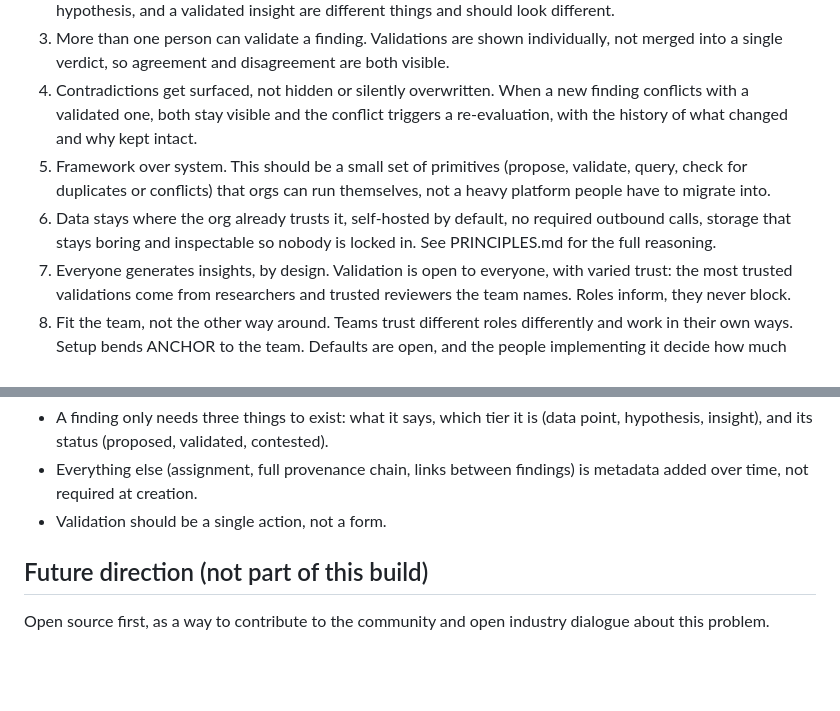
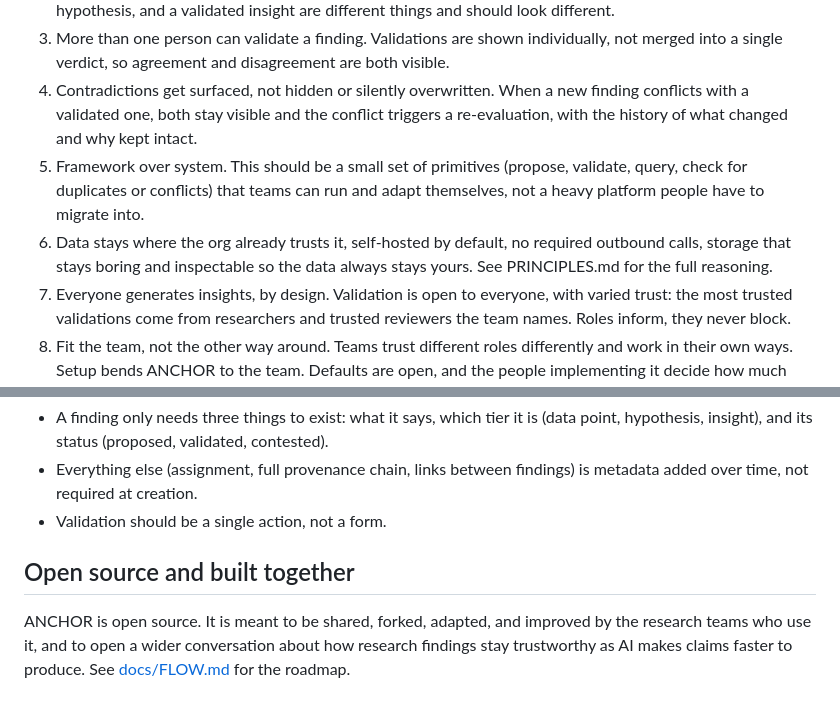
Before and after one commit to mitchh14/amped-insights, a Markdown page: CONTEXT.md, 2 parts joined by grey strips. Rendered like a GitHub page; blank space fills up the shorter version.

```diff
--- a/CONTEXT.md
+++ b/CONTEXT.md
@@ -20,8 +20,8 @@ Researcher roles are shifting from executing every study personally to orchestra
 2. Not all findings are equal, and the system should never pretend they are. A raw data point, an unproven hypothesis, and a validated insight are different things and should look different.
 3. More than one person can validate a finding. Validations are shown individually, not merged into a single verdict, so agreement and disagreement are both visible.
 4. Contradictions get surfaced, not hidden or silently overwritten. When a new finding conflicts with a validated one, both stay visible and the conflict triggers a re-evaluation, with the history of what changed and why kept intact.
-5. Framework over system. This should be a small set of primitives (propose, validate, query, check for duplicates or conflicts) that orgs can run themselves, not a heavy platform people have to migrate into.
-6. Data stays where the org already trusts it, self-hosted by default, no required outbound calls, storage that stays boring and inspectable so nobody is locked in. See PRINCIPLES.md for the full reasoning.
+5. Framework over system. This should be a small set of primitives (propose, validate, query, check for duplicates or conflicts) that teams can run and adapt themselves, not a heavy platform people have to migrate into.
+6. Data stays where the org already trusts it, self-hosted by default, no required outbound calls, storage that stays boring and inspectable so the data always stays yours. See PRINCIPLES.md for the full reasoning.
 7. Everyone generates insights, by design. Validation is open to everyone, with varied trust: the most trusted validations come from researchers and trusted reviewers the team names. Roles inform, they never block.
 8. Fit the team, not the other way around. Teams trust different roles differently and work in their own ways. Setup bends ANCHOR to the team. Defaults are open, and the people implementing it decide how much structure to add.
 
@@ -68,6 +68,6 @@ Keep the schema and actions as small as possible:
 - Everything else (assignment, full provenance chain, links between findings) is metadata added over time, not required at creation.
 - Validation should be a single action, not a form.
 
-## Future direction (not part of this build)
+## Open source and built together
 
-Open source first, as a way to contribute to the community and open industry dialogue about this problem.
+ANCHOR is open source. It is meant to be shared, forked, adapted, and improved by the research teams who use it, and to open a wider conversation about how research findings stay trustworthy as AI makes claims faster to produce. See [docs/FLOW.md](docs/FLOW.md) for the roadmap.
```
Also changed, not shown: PRINCIPLES.md (+7 -7 lines), README.md (+1 -1 lines).
